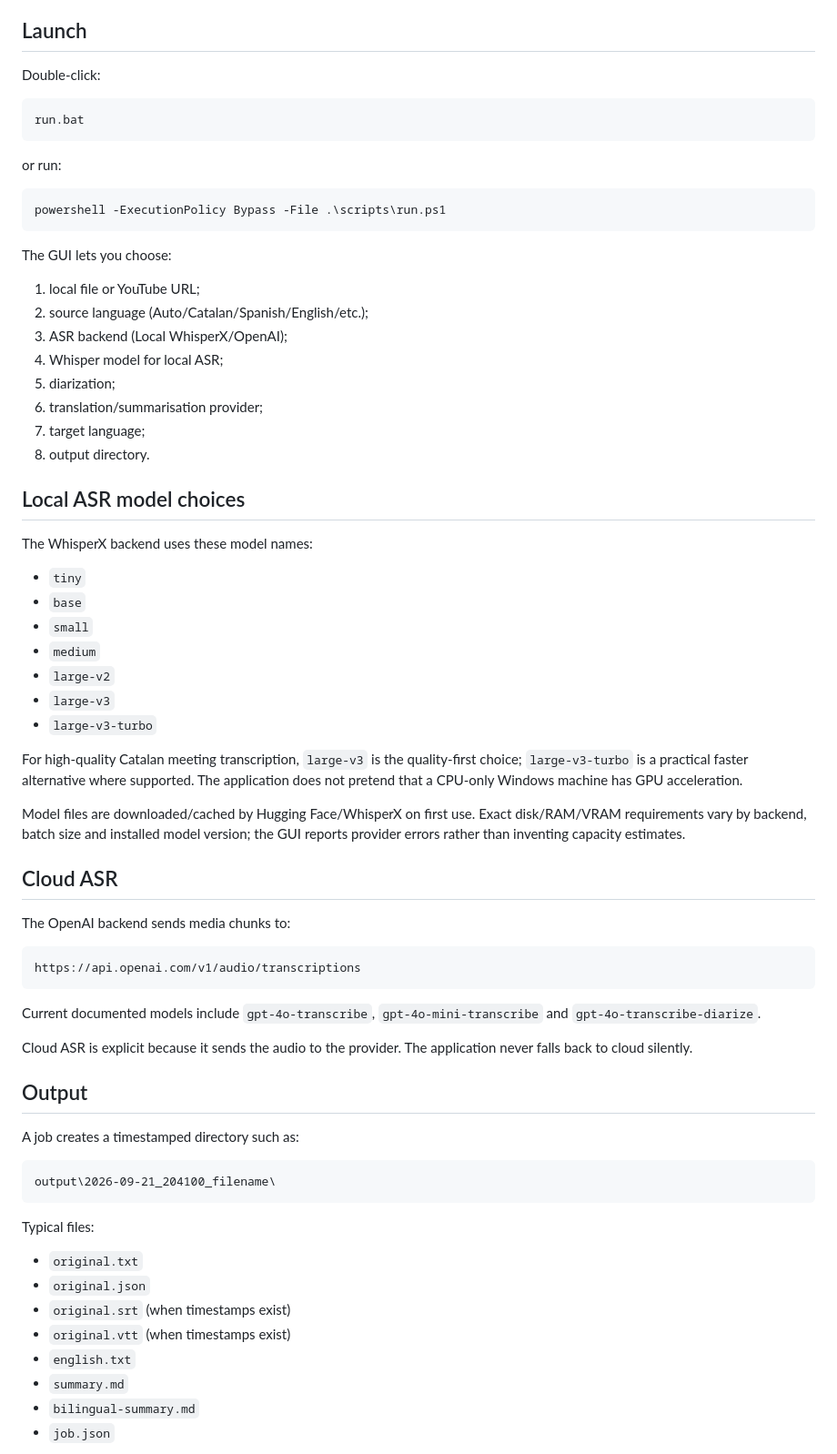
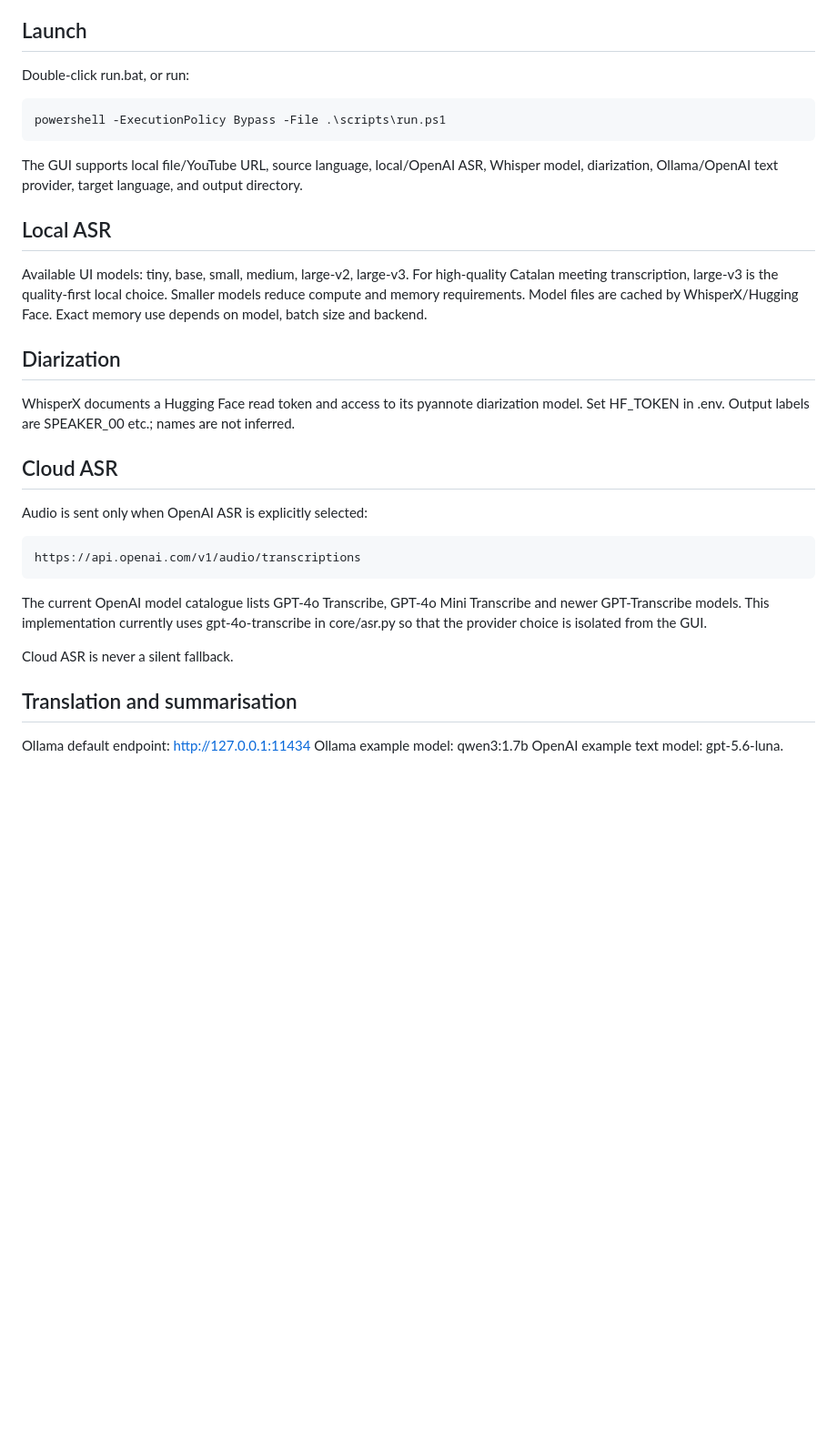
Before and after one commit to stevensterkst/OpenAI, a Markdown page: transcribe-translate/README.md, the part around one of its changes. Shown at 91% size. GitHub-like rendering; blank space fills up the shorter version.

```diff
--- a/transcribe-translate/README.md
+++ b/transcribe-translate/README.md
@@ -68,65 +44,30 @@ Important defaults:
 
 ## Launch
-
-Double-click:
-
-    run.bat
-
-or run:
+Double-click run.bat, or run:
 
     powershell -ExecutionPolicy Bypass -File .\scripts\run.ps1
 
-The GUI lets you choose:
+The GUI supports local file/YouTube URL, source language, local/OpenAI ASR, Whisper model, diarization, Ollama/OpenAI text provider, target language, and output directory.
 
-1. local file or YouTube URL;
-2. source language (Auto/Catalan/Spanish/English/etc.);
-3. ASR backend (Local WhisperX/OpenAI);
-4. Whisper model for local ASR;
-5. diarization;
-6. translation/summarisation provider;
-7. target language;
-8. output directory.
+## Local ASR
+Available UI models: tiny, base, small, medium, large-v2, large-v3.
+For high-quality Catalan meeting transcription, large-v3 is the quality-first local choice. Smaller models reduce compute and memory requirements.
+Model files are cached by WhisperX/Hugging Face. Exact memory use depends on model, batch size and backend.
 
-## Local ASR model choices
-
-The WhisperX backend uses these model names:
-
-- `tiny`
-- `base`
-- `small`
-- `medium`
-- `large-v2`
-- `large-v3`
-- `large-v3-turbo`
-
-For high-quality Catalan meeting transcription, `large-v3` is the quality-first choice; `large-v3-turbo` is a practical faster alternative where supported. The application does not pretend that a CPU-only Windows machine has GPU acceleration.
-
-Model files are downloaded/cached by Hugging Face/WhisperX on first use. Exact disk/RAM/VRAM requirements vary by backend, batch size and installed model version; the GUI reports provider errors rather than inventing capacity estimates.
+## Diarization
+WhisperX documents a Hugging Face read token and access to its pyannote diarization model. Set HF_TOKEN in .env. Output labels are SPEAKER_00 etc.; names are not inferred.
 
 ## Cloud ASR
-
-The OpenAI backend sends media chunks to:
+Audio is sent only when OpenAI ASR is explicitly selected:
 
     https://api.openai.com/v1/audio/transcriptions
 
-Current documented models include `gpt-4o-transcribe`, `gpt-4o-mini-transcribe` and `gpt-4o-transcribe-diarize`.
+The current OpenAI model catalogue lists GPT-4o Transcribe, GPT-4o Mini Transcribe and newer GPT-Transcribe models. This implementation currently uses gpt-4o-transcribe in core/asr.py so that the provider choice is isolated from the GUI.
 
-Cloud ASR is explicit because it sends the audio to the provider. The application never falls back to cloud silently.
+Cloud ASR is never a silent fallback.
 
-## Output
+## Translation and summarisation
+Ollama default endpoint: http://127.0.0.1:11434
+Ollama example model: qwen3:1.7b
+OpenAI example text model: gpt-5.6-luna.
 
-A job creates a timestamped directory such as:
-
-    output\2026-09-21_204100_filename\
-
-Typical files:
-
-- `original.txt`
-- `original.json`
-- `original.srt` (when timestamps exist)
-- `original.vtt` (when timestamps exist)
-- `english.txt`
-- `summary.md`
-- `bilingual-summary.md`
-- `job.json`
-
```
Also changed, not shown: other parts of transcribe-translate/README.md (+44 -101 lines).
